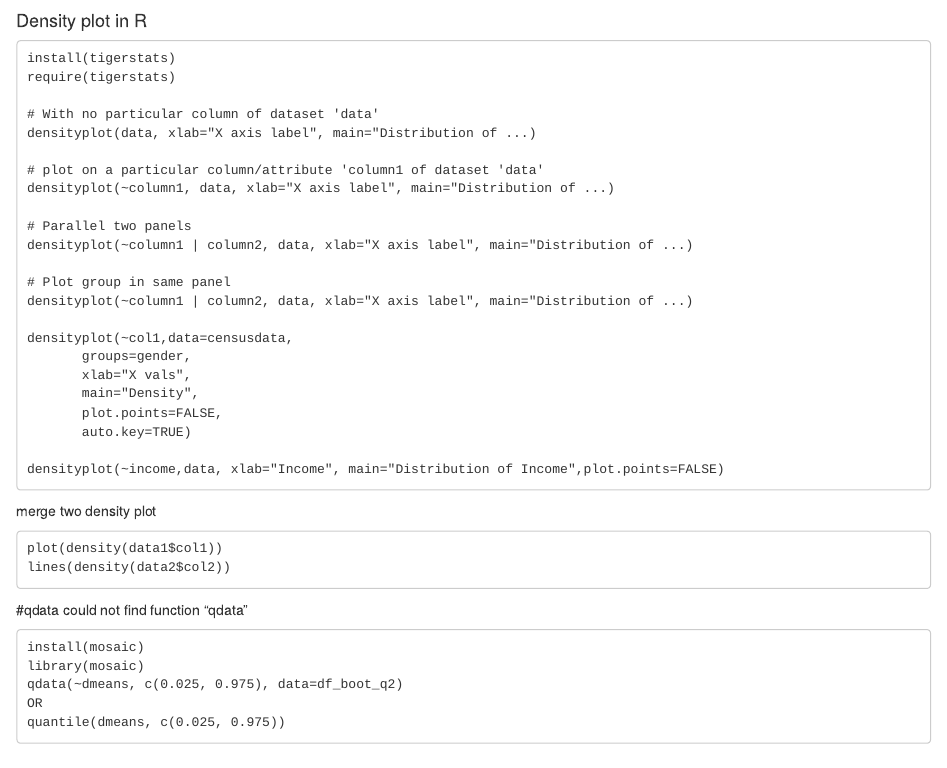
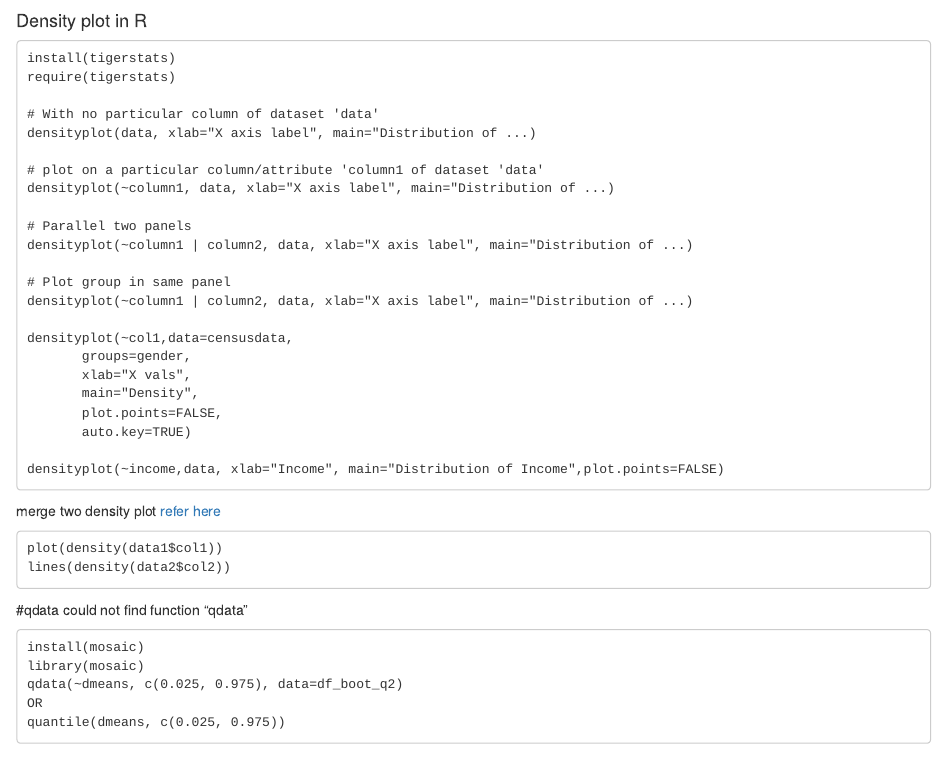
Before and after one commit to e2eSolutionArchitect/datascience, an R Markdown document (statistics/R-library-charts-graphs.Rmd): the page in a window 1100 px wide, from its top. Rendered offline with R 4.5, knitr and Pandoc, with nearby package versions.

Commit message:
Update R-library-charts-graphs.Rmd

````diff
--- a/statistics/R-library-charts-graphs.Rmd
+++ b/statistics/R-library-charts-graphs.Rmd
@@ -26,7 +26,7 @@ densityplot(~col1,data=censusdata,
 densityplot(~income,data, xlab="Income", main="Distribution of Income",plot.points=FALSE)
 ```
 
-merge two density plot
+merge two density plot [refer here](https://stackoverflow.com/questions/6939136/how-to-overlay-density-plots-in-r)
 ```
 plot(density(data1$col1))
 lines(density(data2$col2))
````
